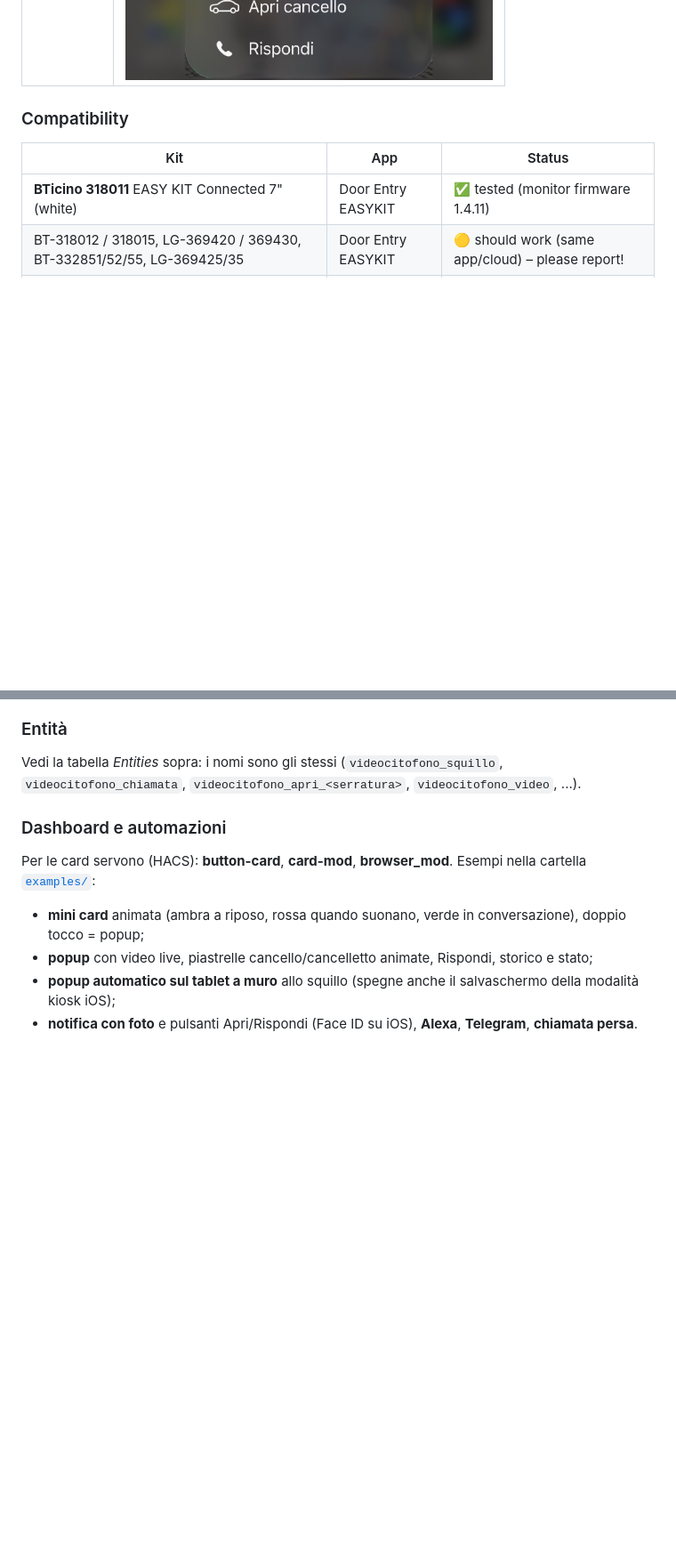
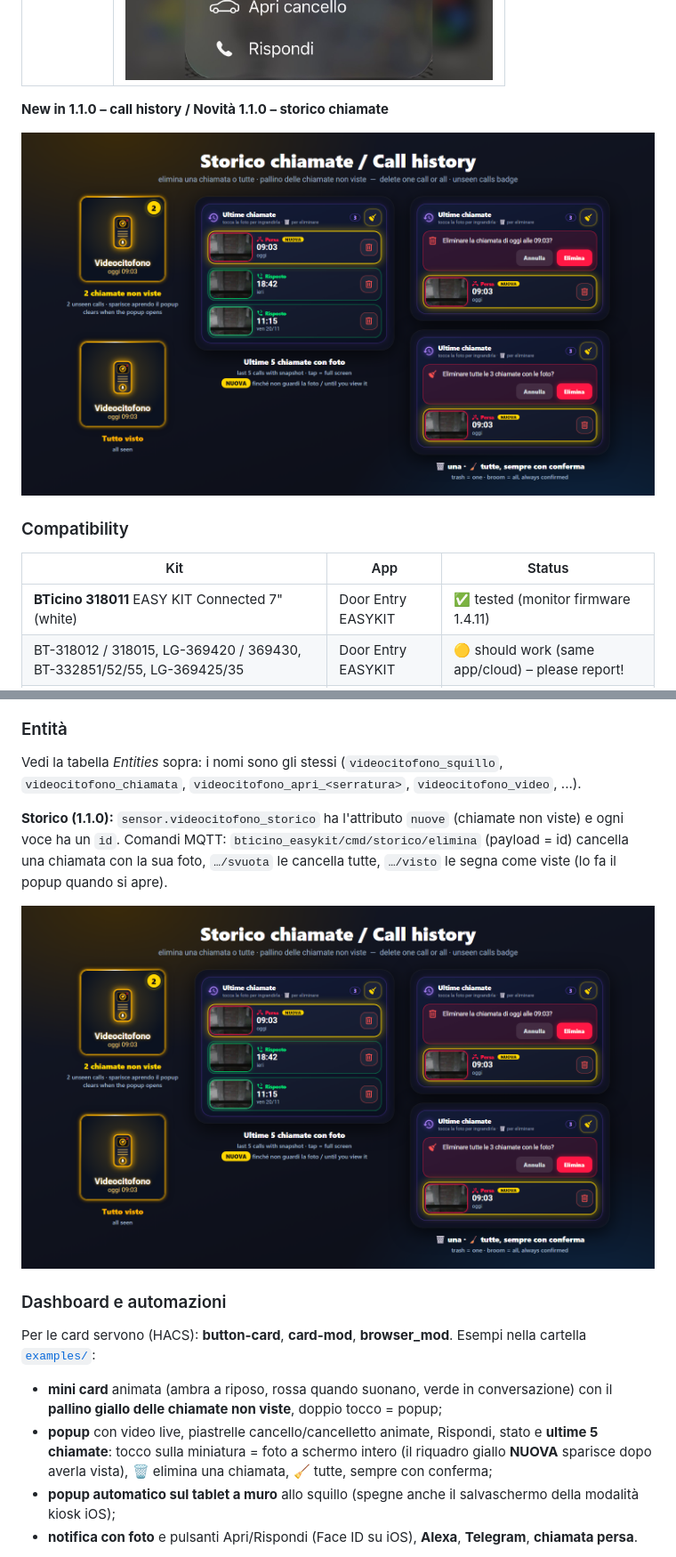
Before and after one commit to Gapman1980/ha-bticino-easykit, a Markdown page: README.md, 2 parts joined by grey strips. Shown at 89% size. Drawn GitHub-style; pictures changed too: docs/images/storico_chiamate.png (added); blank space fills up the shorter version.

Commit message:
1.1.0: call history - delete one or all, unseen calls badge
Co-Authored-By: Claude Opus 5.5 <noreply@anthropic.com>

```diff
--- a/README.md
+++ b/README.md
@@ -29,6 +30,10 @@ Add-on non ufficiale per Home Assistant per il videocitofono **BTicino EASY KIT
 | Wall tablet | Notification |
 |---|---|
 | ![tablet](docs/images/tablet_floorplan.png) | ![notification](docs/images/notifica.jpg) |
+
+**New in 1.1.0 – call history / Novità 1.1.0 – storico chiamate**
+
+![call history](docs/images/storico_chiamate.png)
 
 ### Compatibility
 | Kit | App | Status |
@@ -119,10 +126,14 @@ Opzioni: `language` (nomi entità it/en) e, solo se serve, `login_host` (indiriz
 ### Entità
 Vedi la tabella *Entities* sopra: i nomi sono gli stessi (`videocitofono_squillo`, `videocitofono_chiamata`, `videocitofono_apri_<serratura>`, `videocitofono_video`, ...).
 
+**Storico (1.1.0):** `sensor.videocitofono_storico` ha l'attributo `nuove` (chiamate non viste) e ogni voce ha un `id`. Comandi MQTT: `bticino_easykit/cmd/storico/elimina` (payload = id) cancella una chiamata con la sua foto, `…/svuota` le cancella tutte, `…/visto` le segna come viste (lo fa il popup quando si apre).
+
+![storico chiamate](docs/images/storico_chiamate.png)
+
 ### Dashboard e automazioni
 Per le card servono (HACS): **button-card**, **card-mod**, **browser_mod**. Esempi nella cartella [`examples/`](examples/):
-- **mini card** animata (ambra a riposo, rossa quando suonano, verde in conversazione), doppio tocco = popup;
-- **popup** con video live, piastrelle cancello/cancelletto animate, Rispondi, storico e stato;
+- **mini card** animata (ambra a riposo, rossa quando suonano, verde in conversazione) con il **pallino giallo delle chiamate non viste**, doppio tocco = popup;
+- **popup** con video live, piastrelle cancello/cancelletto animate, Rispondi, stato e **ultime 5 chiamate**: tocco sulla miniatura = foto a schermo intero (il riquadro giallo **NUOVA** sparisce dopo averla vista), 🗑️ elimina una chiamata, 🧹 tutte, sempre con conferma;
 - **popup automatico sul tablet a muro** allo squillo (spegne anche il salvaschermo della modalità kiosk iOS);
 - **notifica con foto** e pulsanti Apri/Rispondi (Face ID su iOS), **Alexa**, **Telegram**, **chiamata persa**.
 
```
Also changed, not shown: other parts of README.md (+8 -5 lines), bticino_easykit/CHANGELOG.md (+8 -0 lines), 5 other files.
